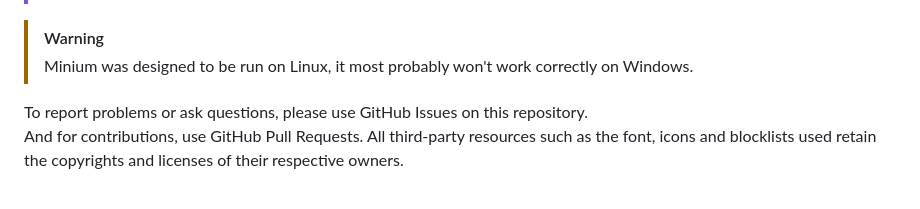
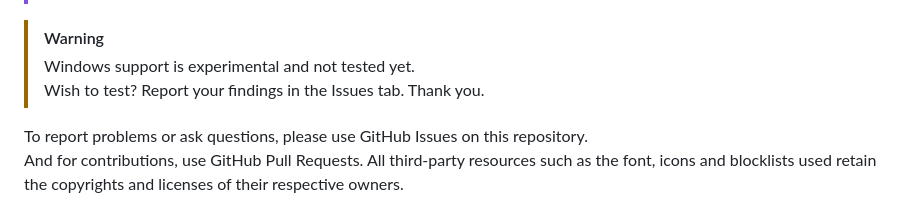
Before and after one commit to SubhrajitSain/Minium, a Markdown page: README.md, the part around the change. Drawn GitHub-style.

```diff
--- a/README.md
+++ b/README.md
@@ -18,7 +18,8 @@
 > Also as a side note, you should update Minium frequently through `Menu > Update Minium`.
 
 > [!WARNING]
-> Minium was designed to be run on Linux, it most probably won't work correctly on Windows.
+> Windows support is experimental and not tested yet.
+> Wish to test? Report your findings in the Issues tab. Thank you.
 
 To report problems or ask questions, please use GitHub Issues on this repository.
 And for contributions, use GitHub Pull Requests.
```
